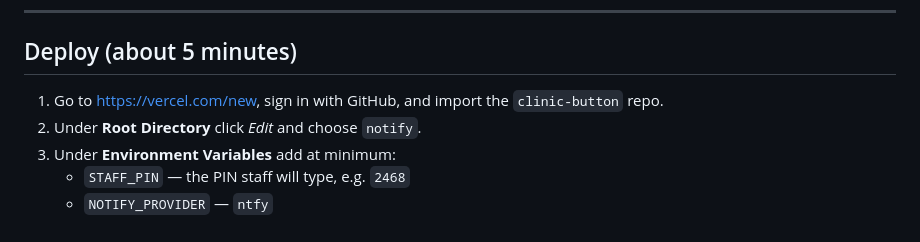
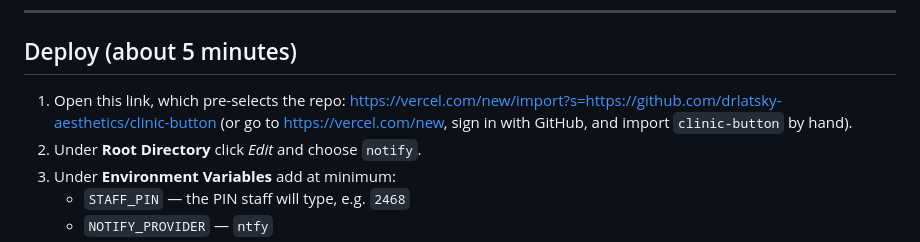
Before and after one commit to drlatsky-aesthetics/clinic-button, a Markdown page: notify/README.md, the part around the change. GitHub-like rendering.

Commit message:
Add direct Vercel import link to notify README
Co-Authored-By: Claude Fable 5.1 <noreply@anthropic.com>
Claude-Session: https://claude.ai/code/session_013ux2h2DRCP1THAvAdSwruy

```diff
--- a/notify/README.md
+++ b/notify/README.md
@@ -31,8 +31,10 @@ specifically want it to arrive as an SMS in your Messages app, use `twilio`.
 
 ## Deploy (about 5 minutes)
 
-1. Go to <https://vercel.com/new>, sign in with GitHub, and import the
-   `clinic-button` repo.
+1. Open this link, which pre-selects the repo:
+   <https://vercel.com/new/import?s=https://github.com/drlatsky-aesthetics/clinic-button>
+   (or go to <https://vercel.com/new>, sign in with GitHub, and import
+   `clinic-button` by hand).
 2. Under **Root Directory** click *Edit* and choose `notify`.
 3. Under **Environment Variables** add at minimum:
    - `STAFF_PIN` — the PIN staff will type, e.g. `2468`
```
